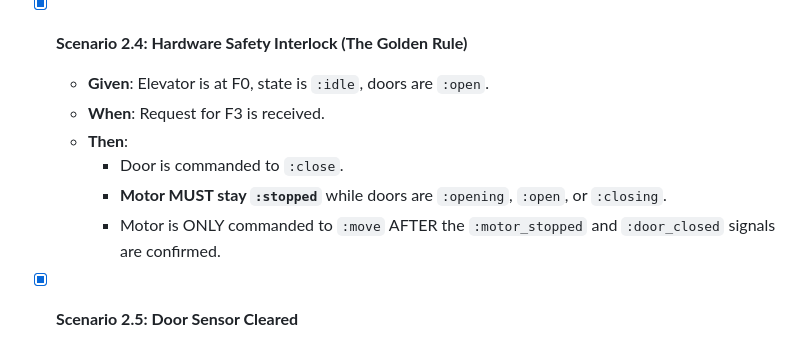
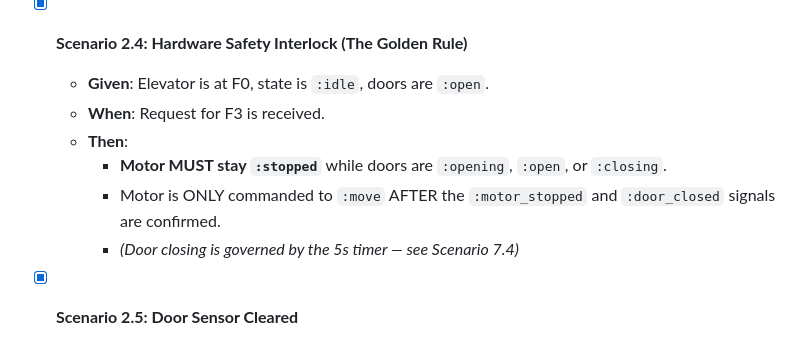
Before and after one commit to alesch/elevator, a Markdown page: doc/scenarios.md, the part around the change. Rendered like a GitHub page.

Commit message:
Fix Scenario 2.4: remove incorrect immediate door close claim
The Golden Rule is about the motor constraint, not what triggers door
closing. Door closing is governed by the 5s timer (Scenario 7.4), not
by the floor request itself.

Co-Authored-By: Claude Sonnet 4.6 <noreply@anthropic.com>

```diff
--- a/doc/scenarios.md
+++ b/doc/scenarios.md
@@ -62,9 +62,9 @@ This document defines the testable reality of our simulation. We use these scena
   - **Given**: Elevator is at F0, state is `:idle`, doors are `:open`.
   - **When**: Request for F3 is received.
   - **Then**:
-    - Door is commanded to `:close`.
     - **Motor MUST stay `:stopped`** while doors are `:opening`, `:open`, or `:closing`.
     - Motor is ONLY commanded to `:move` AFTER the `:motor_stopped` and `:door_closed` signals are confirmed.
+    - *(Door closing is governed by the 5s timer — see Scenario 7.4)*
 
 - [x] **Scenario 2.5: Door Sensor Cleared**
   - **Given**: `door_sensor` is `:blocked`.
```
